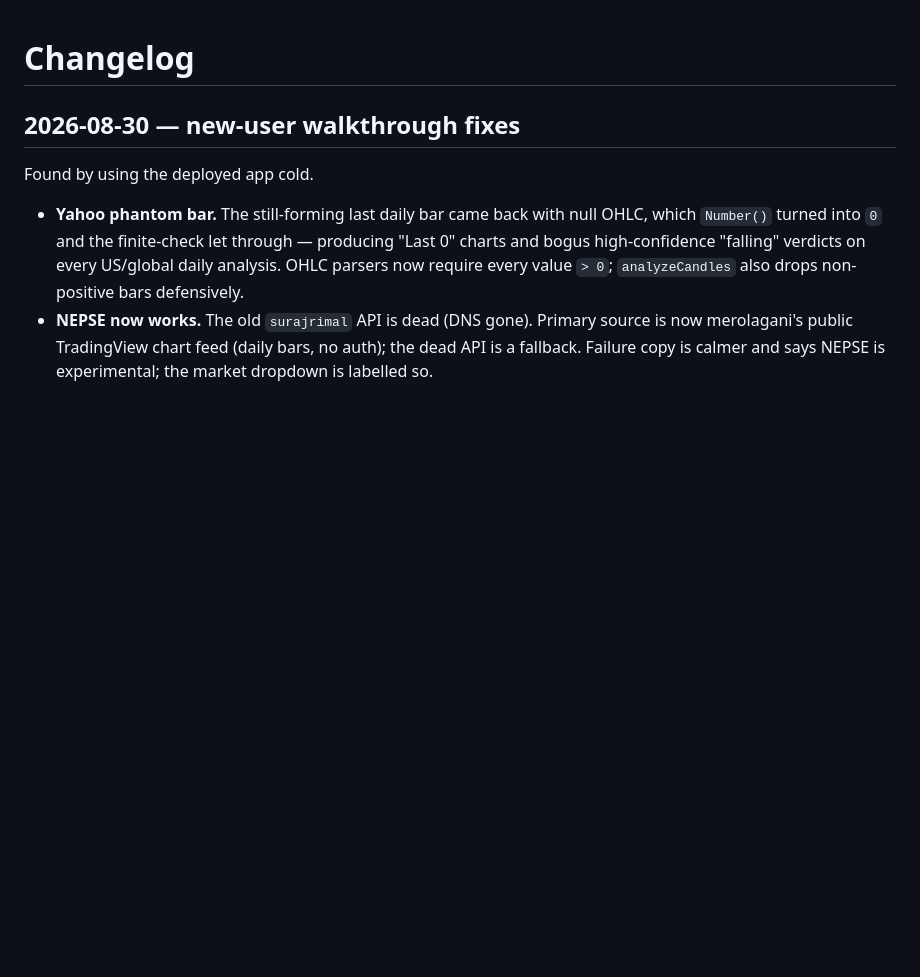
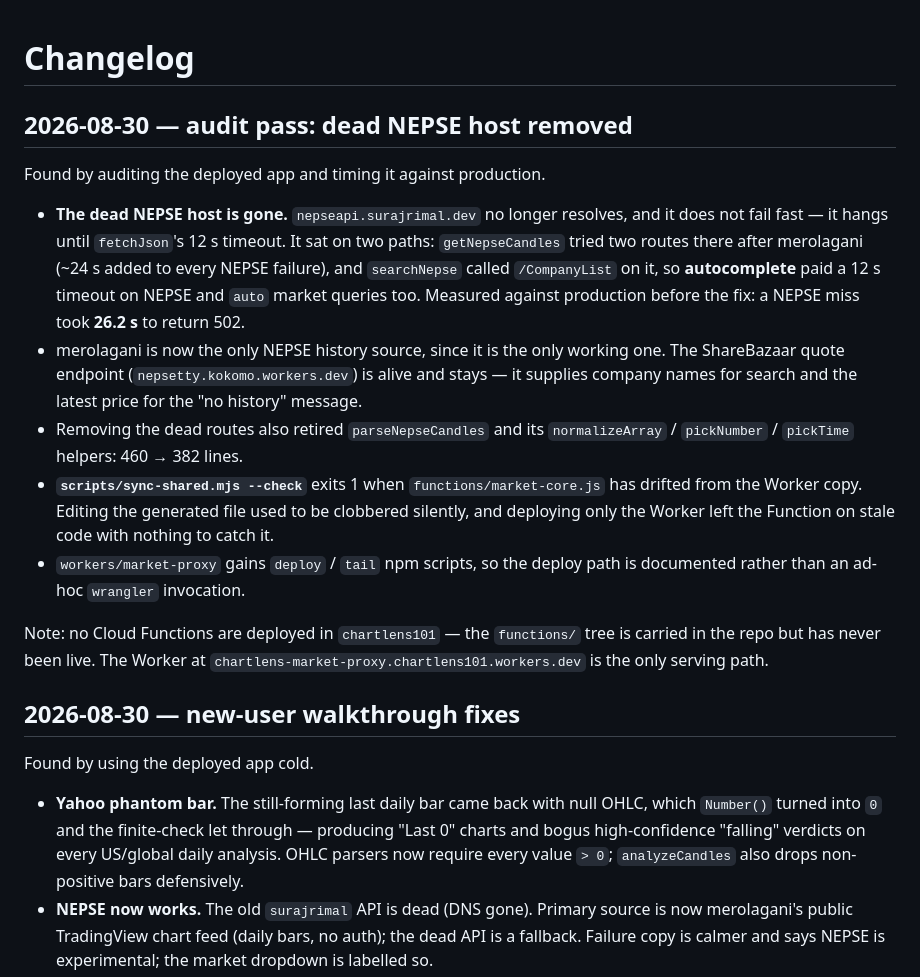
Before and after one commit to bhurtelmahesh/chartlens, a Markdown page: CHANGELOG.md, the part around the change. GitHub-like rendering; blank space fills up the shorter version.

Commit message:
Changelog: the audit pass and the 26s NEPSE timeout it removed
Co-Authored-By: Claude Opus 5 <noreply@anthropic.com>

```diff
--- a/CHANGELOG.md
+++ b/CHANGELOG.md
@@ -1,4 +1,32 @@
 # Changelog
+
+## 2026-08-30 — audit pass: dead NEPSE host removed
+
+Found by auditing the deployed app and timing it against production.
+
+- **The dead NEPSE host is gone.** `nepseapi.surajrimal.dev` no longer
+  resolves, and it does not fail fast — it hangs until `fetchJson`'s 12 s
+  timeout. It sat on two paths: `getNepseCandles` tried two routes there
+  after merolagani (~24 s added to every NEPSE failure), and `searchNepse`
+  called `/CompanyList` on it, so **autocomplete** paid a 12 s timeout on
+  NEPSE and `auto` market queries too. Measured against production before
+  the fix: a NEPSE miss took **26.2 s** to return 502.
+- merolagani is now the only NEPSE history source, since it is the only
+  working one. The ShareBazaar quote endpoint
+  (`nepsetty.kokomo.workers.dev`) is alive and stays — it supplies company
+  names for search and the latest price for the "no history" message.
+- Removing the dead routes also retired `parseNepseCandles` and its
+  `normalizeArray` / `pickNumber` / `pickTime` helpers: 460 → 382 lines.
+- **`scripts/sync-shared.mjs --check`** exits 1 when
+  `functions/market-core.js` has drifted from the Worker copy. Editing the
+  generated file used to be clobbered silently, and deploying only the
+  Worker left the Function on stale code with nothing to catch it.
+- `workers/market-proxy` gains `deploy` / `tail` npm scripts, so the deploy
+  path is documented rather than an ad-hoc `wrangler` invocation.
+
+Note: no Cloud Functions are deployed in `chartlens101` — the `functions/`
+tree is carried in the repo but has never been live. The Worker at
+`chartlens-market-proxy.chartlens101.workers.dev` is the only serving path.
 
 ## 2026-08-30 — new-user walkthrough fixes
 
```
